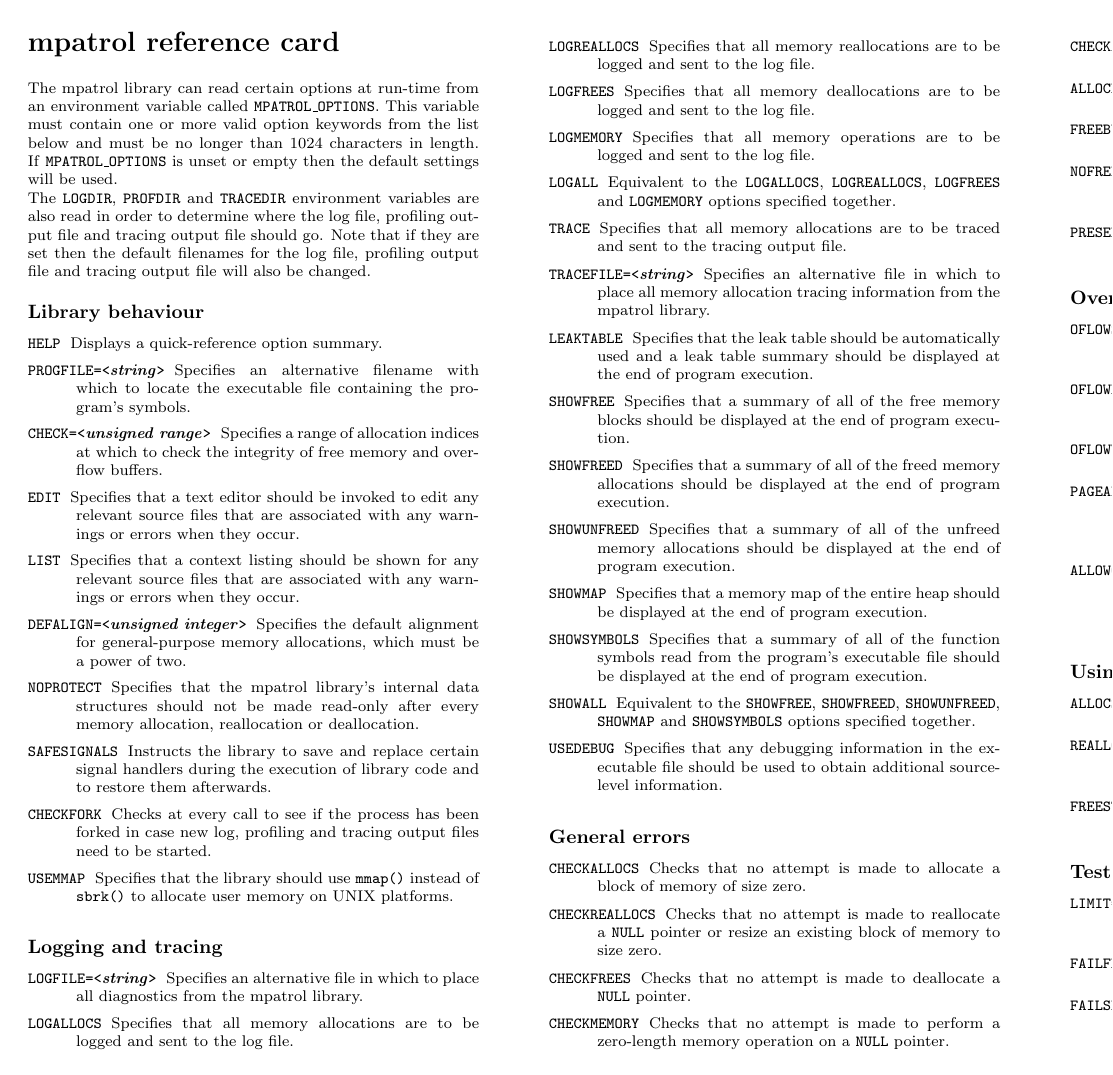
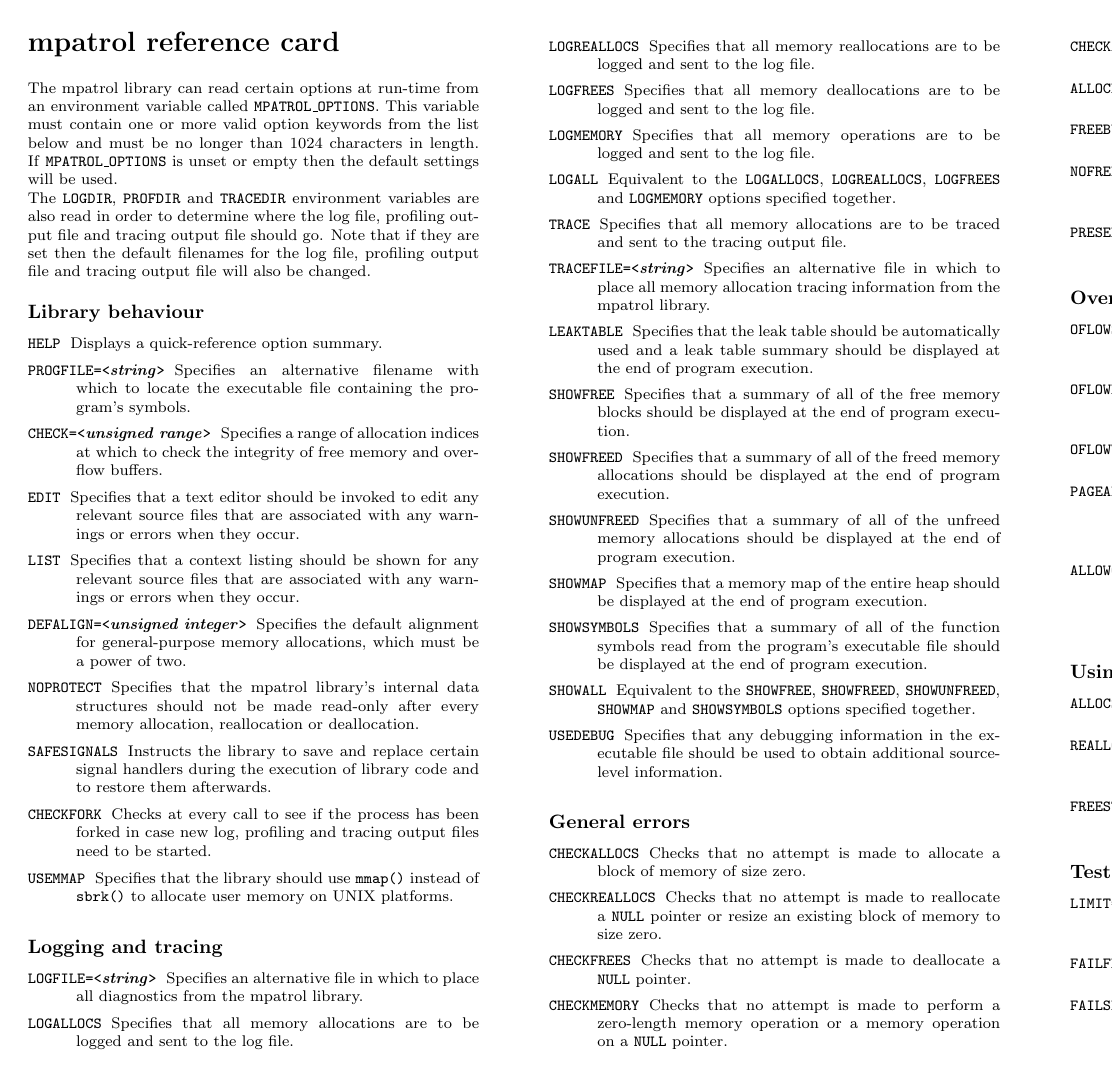
Before and after one commit to groleo/mpatrol, a LaTeX document (doc/refcard.tex): page 1 of 4. Compiled offline with pdfLaTeX.

Commit message:
Updated CHECKMEMORY to check for zero-length memory operations

```diff
--- a/doc/refcard.tex
+++ b/doc/refcard.tex
@@ -177,8 +177,8 @@ an existing block of memory to size zero.
 \item[\option{CHECKFREES}]
 Checks that no attempt is made to deallocate a \texttt{NULL} pointer.
 \item[\option{CHECKMEMORY}]
-Checks that no attempt is made to perform a zero-length memory operation on a
-\texttt{NULL} pointer.
+Checks that no attempt is made to perform a zero-length memory operation or a
+memory operation on a \texttt{NULL} pointer.
 \item[\option{CHECKALL}]
 Equivalent to the \option{CHECKALLOCS}, \option{CHECKREALLOCS},
 \option{CHECKFREES} and \option{CHECKMEMORY} options specified together.
```
Also changed, not shown: doc/refcard.tex (2 more changed lines), 3 other files.
